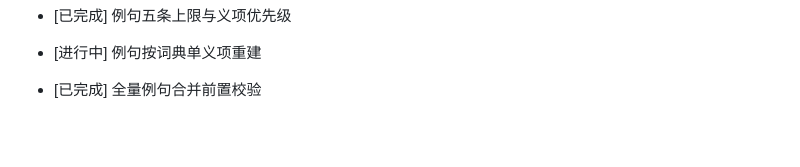
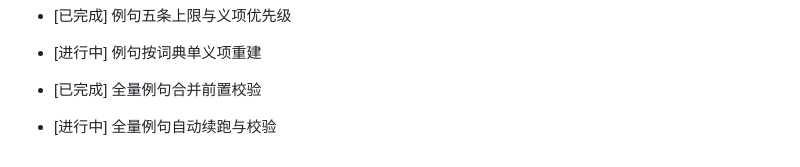
Before and after one commit to weleuther900-arch/cijing-WordScape, a Markdown page: 项目一级日志.md, the part around the change. Drawn GitHub-style; blank space fills up the shorter version.

```diff
--- a/项目一级日志.md
+++ b/项目一级日志.md
@@ -202,3 +202,4 @@
 
 - [进行中] 例句按词典单义项重建
 - [已完成] 全量例句合并前置校验
+- [进行中] 全量例句自动续跑与校验
```
Also changed, not shown: docs/项目资料/当前项目状态.md (+1 -1 lines).
